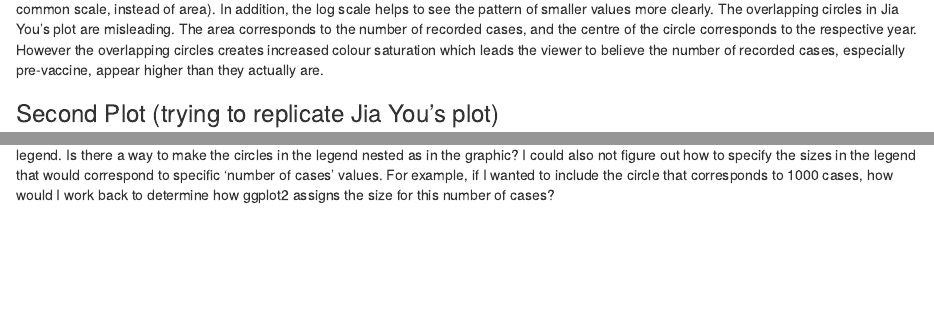
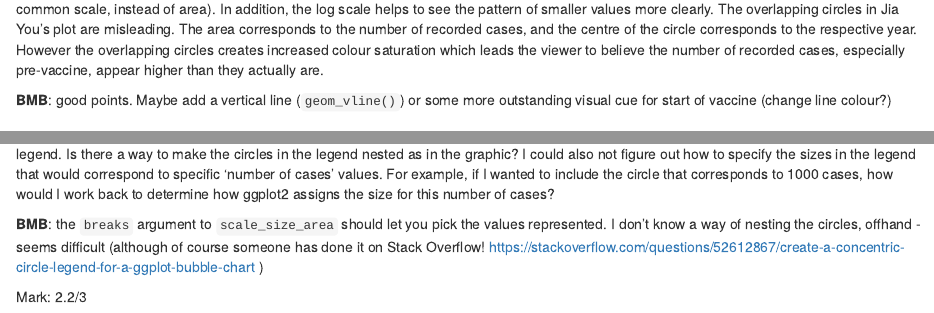
Before and after one commit to jfree-man/Stat744, an R Markdown document (hw2.rmd): the page in a window 1100 px wide, from 1150 px down, and a second part further down, joined at a grey line. Rendered offline with R 4.5, knitr and Pandoc, with nearby package versions; some code elsewhere in the file could not run offline.

Commit message:
hw2 comments

````diff
--- a/hw2.rmd
+++ b/hw2.rmd
@@ -68,6 +69,8 @@ measles_less<-(measles
 
 My first plot represents the data better because it is uses a better information transfer method on Cleveland's hierarchy (i.e. position along a common scale, instead of area). In addition, the log scale helps to see the pattern of smaller values more clearly. The overlapping circles in Jia You's plot are misleading. The area corresponds to the number of recorded cases, and the centre of the circle corresponds to the respective year. However the overlapping circles creates increased colour saturation which leads the viewer to believe the number of recorded cases, especially pre-vaccine, appear higher than they actually are.
 
+**BMB**: good points.  Maybe add a vertical line (`geom_vline()`) or some more outstanding visual cue for start of vaccine (change line colour?)
+
 
 ### Second Plot (trying to replicate Jia You's plot)
 ```{r second_plot, fig.dim = c(12, 6)}
@@ -106,3 +109,7 @@
 ```
 
 I wasted a good amount of time trying to find interesting data to include, and landed on trying to replicate Jia You's plot. I struggled to replicate the legend. Is there a way to make the circles in the legend nested as in the graphic? I could also not figure out how to specify the sizes in the legend that would correspond to specific 'number of cases' values. For example, if I wanted to include the circle that corresponds to 1000 cases, how would I work back to determine how ggplot2 assigns the size for this number of cases?
+
+**BMB**: the `breaks` argument to `scale_size_area` should let you pick the values represented. I don't know a way of nesting the circles, offhand - seems difficult (although of course someone has done it on Stack Overflow! https://stackoverflow.com/questions/52612867/create-a-concentric-circle-legend-for-a-ggplot-bubble-chart )
+
+Mark: 2.2/3
````
Also changed, not shown: hw2.rmd (3 more changed lines).
